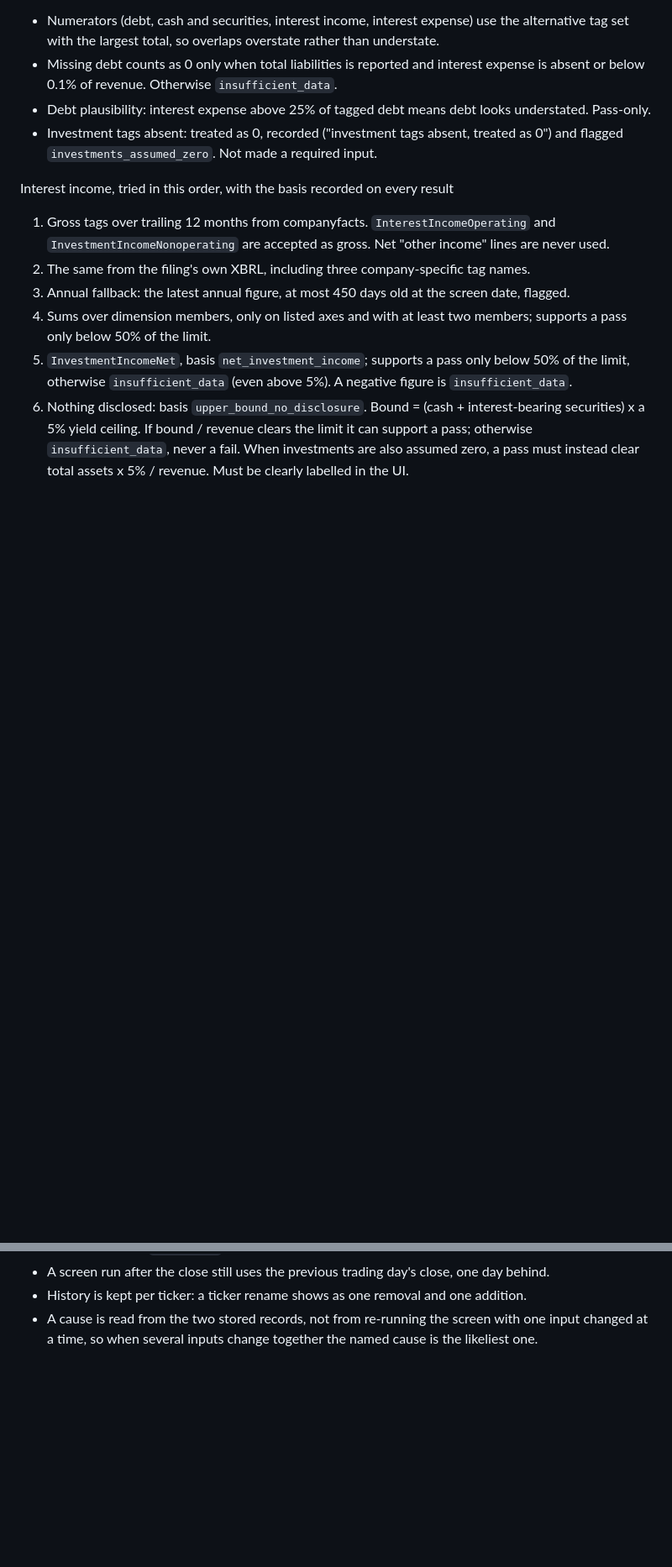
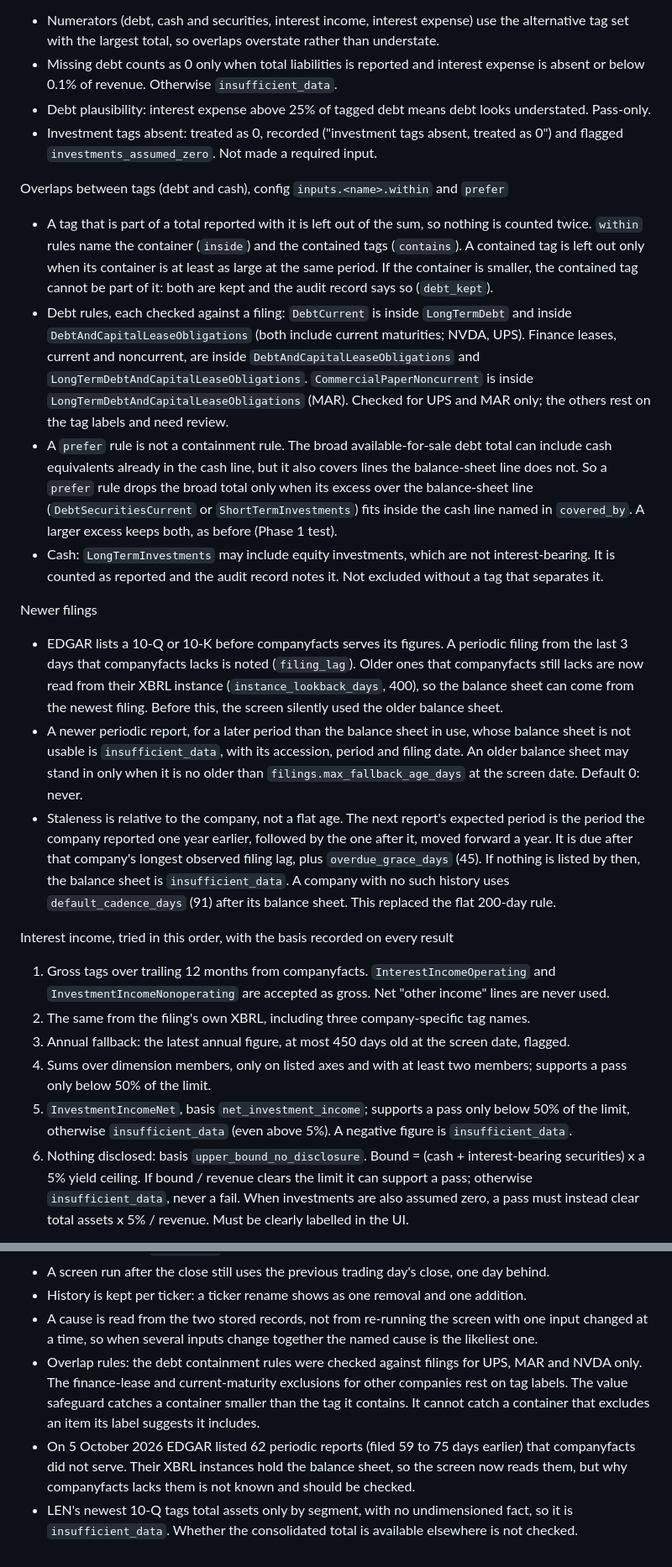
Before and after one commit to yasinlatif22-cpu/halal-heatmap, a Markdown page: CLAUDE.md, 2 parts joined by grey strips. Shown at 84% size. Rendered like a GitHub page; blank space fills up the shorter version.

Commit message:
Record the overlap rules, newer-filing path and launch re-screen in CLAUDE.md
- Statuses: the out-of-date balance sheet rule points to the newer-filings
  section.
- Data: the XBRL instance is read for a listed filing that companyfacts lacks.
- Decisions: the within rule and its value safeguard, the prefer rule for
  cash, the debt containment rules and what is verified, the newer-filing
  path (max_fallback_age_days default 0, company-relative due date with
  overdue_grace_days 45, instance_lookback_days 400).
- Launch checklist: re-screen the real database with these fixes before
  launch; its latest run predates them and its config hash has changed.
- Known gaps: the unverified finance-lease rules, the 62 companyfacts gaps on
  5 October 2026, and LEN's segment-only total assets.

Co-Authored-By: Claude Sonnet 5 <noreply@anthropic.com>

```diff
--- a/CLAUDE.md
+++ b/CLAUDE.md
@@ -107,6 +111,42 @@ Inputs
   Pass-only.
 - Investment tags absent: treated as 0, recorded ("investment tags absent, treated as 0") and
   flagged `investments_assumed_zero`. Not made a required input.
+
+Overlaps between tags (debt and cash), config `inputs.<name>.within` and `prefer`
+- A tag that is part of a total reported with it is left out of the sum, so nothing is counted
+  twice. `within` rules name the container (`inside`) and the contained tags (`contains`). A
+  contained tag is left out only when its container is at least as large at the same period. If
+  the container is smaller, the contained tag cannot be part of it: both are kept and the audit
+  record says so (`debt_kept`).
+- Debt rules, each checked against a filing: `DebtCurrent` is inside `LongTermDebt` and inside
+  `DebtAndCapitalLeaseObligations` (both include current maturities; NVDA, UPS). Finance leases,
+  current and noncurrent, are inside `DebtAndCapitalLeaseObligations` and
+  `LongTermDebtAndCapitalLeaseObligations`. `CommercialPaperNoncurrent` is inside
+  `LongTermDebtAndCapitalLeaseObligations` (MAR). Checked for UPS and MAR only; the others rest on
+  the tag labels and need review.
+- A `prefer` rule is not a containment rule. The broad available-for-sale debt total can include
+  cash equivalents already in the cash line, but it also covers lines the balance-sheet line does
+  not. So a `prefer` rule drops the broad total only when its excess over the balance-sheet line
+  (`DebtSecuritiesCurrent` or `ShortTermInvestments`) fits inside the cash line named in
+  `covered_by`. A larger excess keeps both, as before (Phase 1 test).
+- Cash: `LongTermInvestments` may include equity investments, which are not interest-bearing. It is
+  counted as reported and the audit record notes it. Not excluded without a tag that separates it.
+
+Newer filings
+- EDGAR lists a 10-Q or 10-K before companyfacts serves its figures. A periodic filing from the last
+  3 days that companyfacts lacks is noted (`filing_lag`). Older ones that companyfacts still lacks
+  are now read from their XBRL instance (`instance_lookback_days`, 400), so the balance sheet can
+  come from the newest filing. Before this, the screen silently used the older balance sheet.
+- A newer periodic report, for a later period than the balance sheet in use, whose balance sheet
+  is not usable is `insufficient_data`, with its accession, period and filing date. An older
+  balance sheet may stand in only when it is no older than `filings.max_fallback_age_days` at the
+  screen date. Default 0: never.
+- Staleness is relative to the company, not a flat age. The next report's expected period is the
+  period the company reported one year earlier, followed by the one after it, moved forward a
+  year. It is due after that company's longest observed filing lag, plus `overdue_grace_days`
+  (45). If nothing is listed by then, the balance sheet is `insufficient_data`. A company with no
+  such history uses `default_cadence_days` (91) after its balance sheet. This replaced the flat
+  200-day rule.
 
 Interest income, tried in this order, with the basis recorded on every result
 1. Gross tags over trailing 12 months from companyfacts. `InterestIncomeOperating` and
@@ -235,3 +292,12 @@ screen on day 1; companyfacts lag 3 days.
 - History is kept per ticker: a ticker rename shows as one removal and one addition.
 - A cause is read from the two stored records, not from re-running the screen with one input
   changed at a time, so when several inputs change together the named cause is the likeliest one.
+- Overlap rules: the debt containment rules were checked against filings for UPS, MAR and NVDA
+  only. The finance-lease and current-maturity exclusions for other companies rest on tag labels.
+  The value safeguard catches a container smaller than the tag it contains. It cannot catch a
+  container that excludes an item its label suggests it includes.
+- On 5 October 2026 EDGAR listed 62 periodic reports (filed 59 to 75 days earlier) that companyfacts
+  did not serve. Their XBRL instances hold the balance sheet, so the screen now reads them, but why
+  companyfacts lacks them is not known and should be checked.
+- LEN's newest 10-Q tags total assets only by segment, with no undimensioned fact, so it is
+  `insufficient_data`. Whether the consolidated total is available elsewhere is not checked.
```
Also changed, not shown: other parts of CLAUDE.md (+24 -3 lines).
